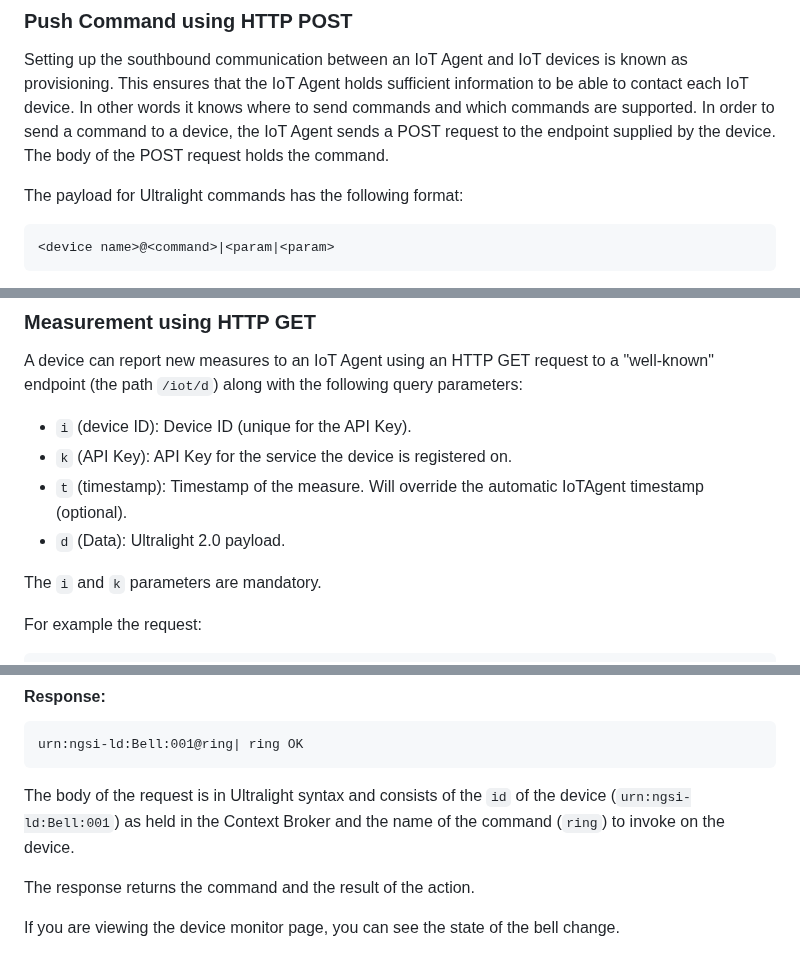
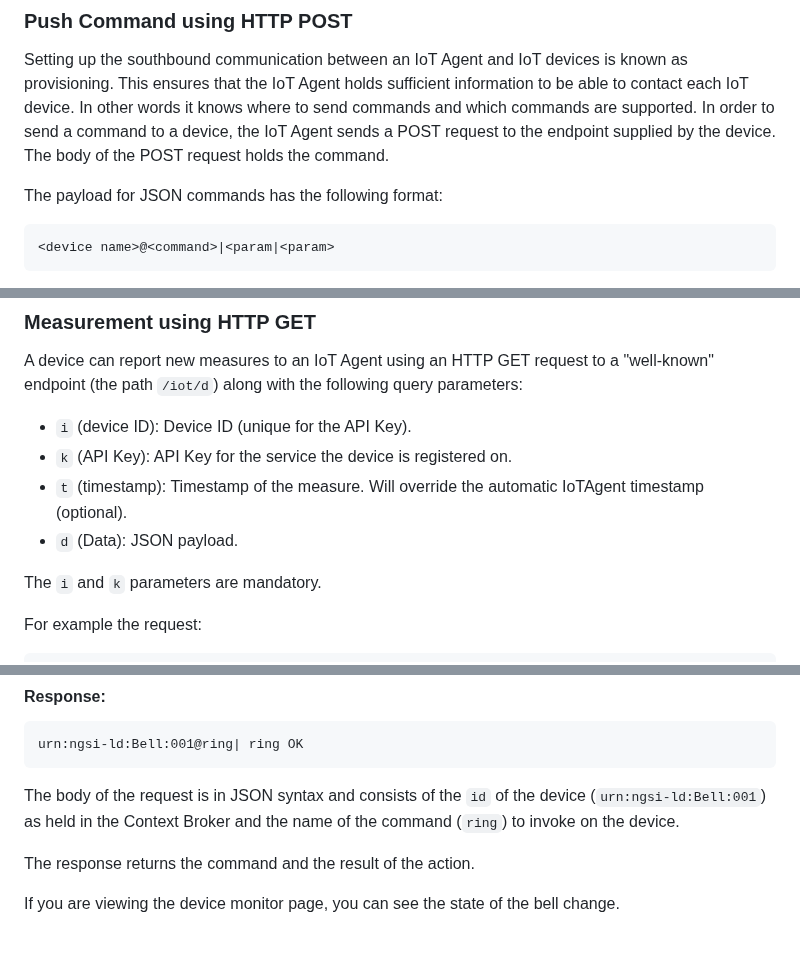
Before and after one commit to FIWARE/tutorials.IoT-Sensors, a Markdown page: README.md, 3 parts joined by grey strips. Drawn GitHub-style.

````diff
--- a/README.md
+++ b/README.md
@@ -136,7 +136,7 @@ the IoT Agent holds sufficient information to be able to contact each IoT device
 commands and which commands are supported. In order to send a command to a device, the IoT Agent sends a POST request to
 the endpoint supplied by the device. The body of the POST request holds the command.
 
-The payload for Ultralight commands has the following format:
+The payload for JSON commands has the following format:
 
 ```
 <device name>@<command>|<param|<param>
@@ -185,7 +185,7 @@ A device can report new measures to an IoT Agent using an HTTP GET request to a
 -   `i` (device ID): Device ID (unique for the API Key).
 -   `k` (API Key): API Key for the service the device is registered on.
 -   `t` (timestamp): Timestamp of the measure. Will override the automatic IoTAgent timestamp (optional).
--   `d` (Data): Ultralight 2.0 payload.
+-   `d` (Data): JSON payload.
 
 The `i` and `k` parameters are mandatory.
 
@@ -383,7 +383,7 @@ curl -iX POST \
 urn:ngsi-ld:Bell:001@ring| ring OK
 ```
 
-The body of the request is in Ultralight syntax and consists of the `id` of the device (`urn:ngsi-ld:Bell:001`) as held
+The body of the request is in JSON syntax and consists of the `id` of the device (`urn:ngsi-ld:Bell:001`) as held
 in the Context Broker and the name of the command (`ring`) to invoke on the device.
 
 The response returns the command and the result of the action.
````
Also changed, not shown: other parts of README.md (+21 -21 lines), README.ja.md (+23 -23 lines), 1 other file.
